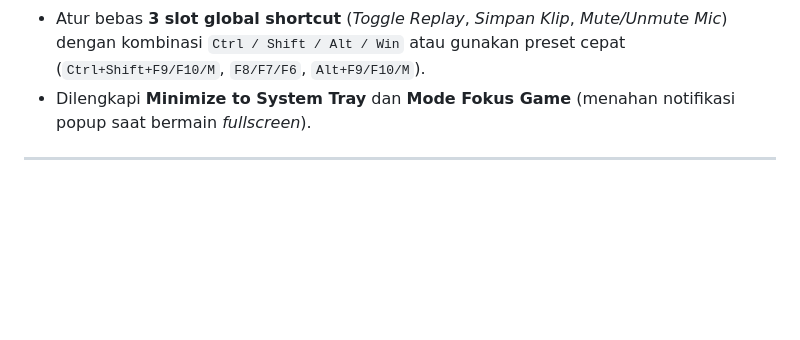
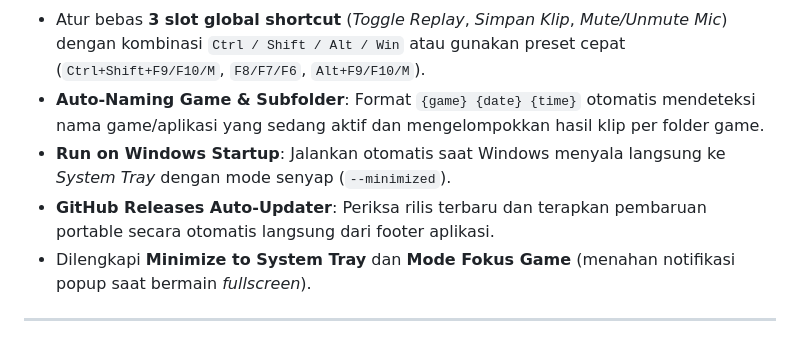
Before and after one commit to xionnx/NVLiteReplay, a Markdown page: README.md, the part around one of its changes. GitHub-like rendering; blank space fills up the shorter version.

```diff
--- a/README.md
+++ b/README.md
@@ -67,4 +73,7 @@ Aplikasi Instant Replay ultra-ringan dalam satu file portable tanpa service back
 - Atur bebas **3 slot global shortcut** (*Toggle Replay*, *Simpan Klip*, *Mute/Unmute Mic*) dengan kombinasi `Ctrl / Shift / Alt / Win` atau gunakan preset cepat (`Ctrl+Shift+F9/F10/M`, `F8/F7/F6`, `Alt+F9/F10/M`).
+- **Auto-Naming Game & Subfolder**: Format `{game} {date} {time}` otomatis mendeteksi nama game/aplikasi yang sedang aktif dan mengelompokkan hasil klip per folder game.
+- **Run on Windows Startup**: Jalankan otomatis saat Windows menyala langsung ke *System Tray* dengan mode senyap (`--minimized`).
+- **GitHub Releases Auto-Updater**: Periksa rilis terbaru dan terapkan pembaruan portable secara otomatis langsung dari footer aplikasi.
 - Dilengkapi **Minimize to System Tray** dan **Mode Fokus Game** (menahan notifikasi popup saat bermain *fullscreen*).
 
 ---
```
Also changed, not shown: other parts of README.md (+28 -15 lines), assets/logo.png (added), assets/ui-audio.png, assets/ui-system.png, assets/ui-video.png, assets/ui-voice.png.
